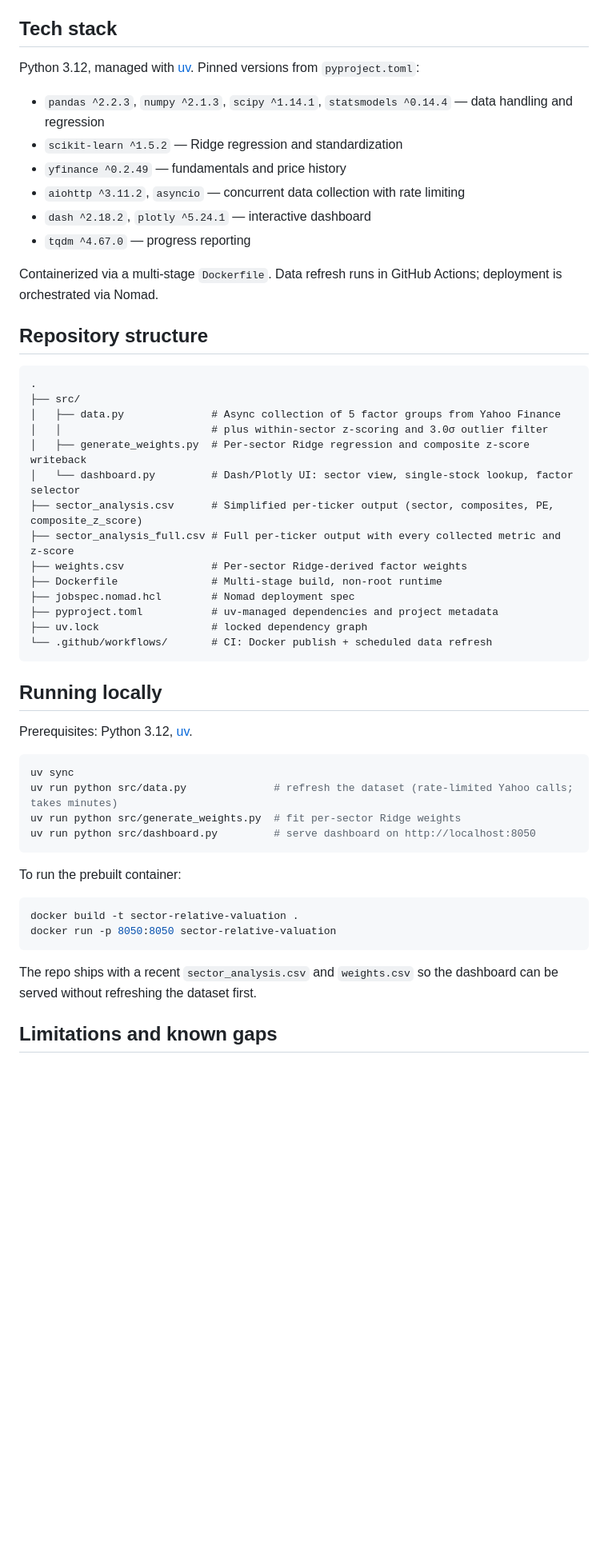
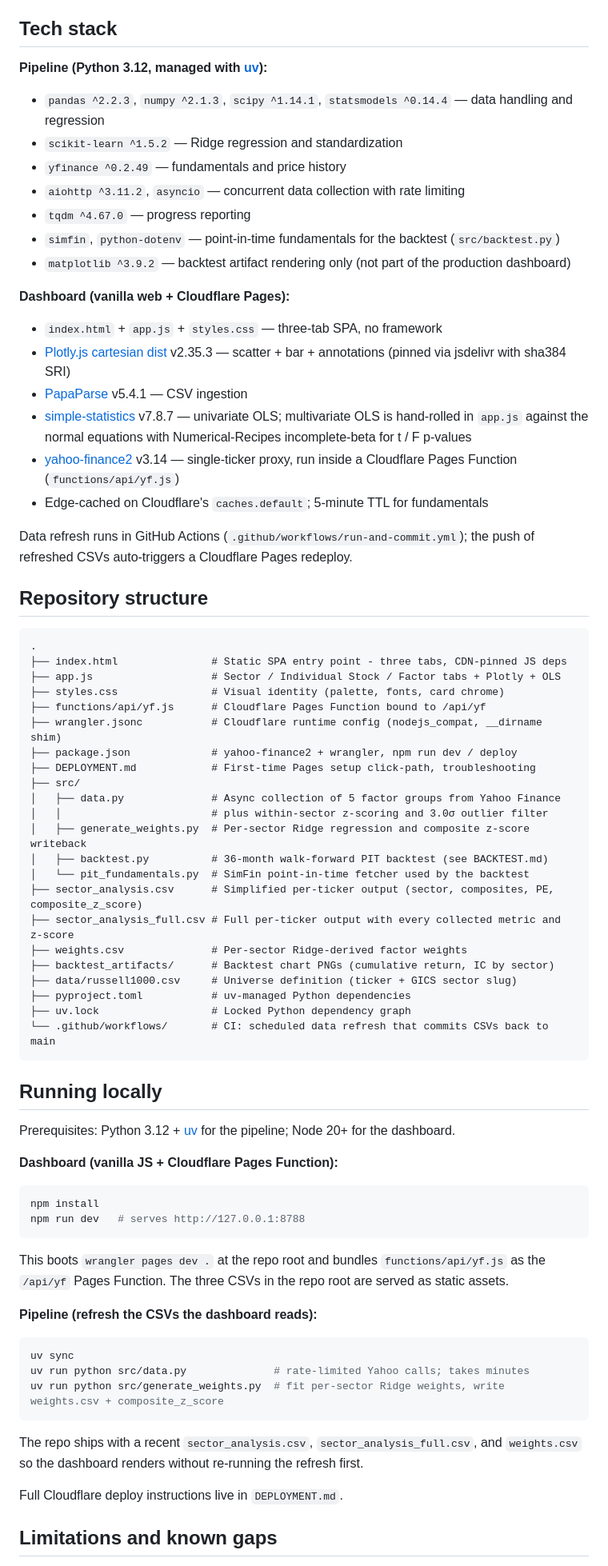
Before and after one commit to mackhaymond/sector-relative-valuation, a Markdown page: README.md, the part around one of its changes. Shown at 80% size. Rendered like a GitHub page; blank space fills up the shorter version.

Commit message:
docs: README reflects static-SPA stack + live URL + backtest result
Tech stack section split into pipeline (Python) and dashboard
(vanilla JS / Cloudflare Pages); drops dash / plotly / matplotlib /
seaborn references that are no longer true. Repository structure tree
shows the new web/worker/wrangler layout. Running locally section
explains npm run dev plus the existing Python pipeline. Live URL
linked from the top of the README.

Updated 'No formal backtest' bullet to the current truth: Phase 3.5
PIT backtest exists (BACKTEST.md), produces a null result (mean IC
-0.013, Sharpe 0.05). Pointing the reader at the methodology doc
rather than claiming the backtest doesn't exist.

````diff
--- a/README.md
+++ b/README.md
@@ -22,55 +24,78 @@ Mispricings surface as the deviation between a company's actual P/E and its sect
 
 ## Tech stack
 
-Python 3.12, managed with [uv](https://github.com/astral-sh/uv). Pinned versions from `pyproject.toml`:
+**Pipeline (Python 3.12, managed with [uv](https://github.com/astral-sh/uv)):**
 
 - `pandas ^2.2.3`, `numpy ^2.1.3`, `scipy ^1.14.1`, `statsmodels ^0.14.4` — data handling and regression
 - `scikit-learn ^1.5.2` — Ridge regression and standardization
 - `yfinance ^0.2.49` — fundamentals and price history
 - `aiohttp ^3.11.2`, `asyncio` — concurrent data collection with rate limiting
-- `dash ^2.18.2`, `plotly ^5.24.1` — interactive dashboard
 - `tqdm ^4.67.0` — progress reporting
+- `simfin`, `python-dotenv` — point-in-time fundamentals for the backtest (`src/backtest.py`)
+- `matplotlib ^3.9.2` — backtest artifact rendering only (not part of the production dashboard)
 
-Containerized via a multi-stage `Dockerfile`. Data refresh runs in GitHub Actions; deployment is orchestrated via Nomad.
+**Dashboard (vanilla web + Cloudflare Pages):**
+
+- `index.html` + `app.js` + `styles.css` — three-tab SPA, no framework
+- [Plotly.js cartesian dist](https://plotly.com/javascript/) v2.35.3 — scatter + bar + annotations (pinned via jsdelivr with sha384 SRI)
+- [PapaParse](https://www.papaparse.com/) v5.4.1 — CSV ingestion
+- [simple-statistics](https://simplestatistics.org/) v7.8.7 — univariate OLS; multivariate OLS is hand-rolled in `app.js` against the normal equations with Numerical-Recipes incomplete-beta for t / F p-values
+- [yahoo-finance2](https://github.com/gadicc/yahoo-finance2) v3.14 — single-ticker proxy, run inside a Cloudflare Pages Function (`functions/api/yf.js`)
+- Edge-cached on Cloudflare's `caches.default`; 5-minute TTL for fundamentals
+
+Data refresh runs in GitHub Actions (`.github/workflows/run-and-commit.yml`); the push of refreshed CSVs auto-triggers a Cloudflare Pages redeploy.
 
 ## Repository structure
 
 ```
 .
+├── index.html               # Static SPA entry point - three tabs, CDN-pinned JS deps
+├── app.js                   # Sector / Individual Stock / Factor tabs + Plotly + OLS
+├── styles.css               # Visual identity (palette, fonts, card chrome)
+├── functions/api/yf.js      # Cloudflare Pages Function bound to /api/yf
+├── wrangler.jsonc           # Cloudflare runtime config (nodejs_compat, __dirname shim)
+├── package.json             # yahoo-finance2 + wrangler, npm run dev / deploy
+├── DEPLOYMENT.md            # First-time Pages setup click-path, troubleshooting
 ├── src/
 │   ├── data.py              # Async collection of 5 factor groups from Yahoo Finance
 │   │                        # plus within-sector z-scoring and 3.0σ outlier filter
 │   ├── generate_weights.py  # Per-sector Ridge regression and composite z-score writeback
-│   └── dashboard.py         # Dash/Plotly UI: sector view, single-stock lookup, factor selector
+│   ├── backtest.py          # 36-month walk-forward PIT backtest (see BACKTEST.md)
+│   └── pit_fundamentals.py  # SimFin point-in-time fetcher used by the backtest
 ├── sector_analysis.csv      # Simplified per-ticker output (sector, composites, PE, composite_z_score)
 ├── sector_analysis_full.csv # Full per-ticker output with every collected metric and z-score
 ├── weights.csv              # Per-sector Ridge-derived factor weights
-├── Dockerfile               # Multi-stage build, non-root runtime
-├── jobspec.nomad.hcl        # Nomad deployment spec
-├── pyproject.toml           # uv-managed dependencies and project metadata
-├── uv.lock                  # locked dependency graph
-└── .github/workflows/       # CI: Docker publish + scheduled data refresh
+├── backtest_artifacts/      # Backtest chart PNGs (cumulative return, IC by sector)
+├── data/russell1000.csv     # Universe definition (ticker + GICS sector slug)
+├── pyproject.toml           # uv-managed Python dependencies
+├── uv.lock                  # Locked Python dependency graph
+└── .github/workflows/       # CI: scheduled data refresh that commits CSVs back to main
 ```
 
 ## Running locally
 
-Prerequisites: Python 3.12, [uv](https://github.com/astral-sh/uv).
+Prerequisites: Python 3.12 + [uv](https://github.com/astral-sh/uv) for the pipeline; Node 20+ for the dashboard.
+
+**Dashboard (vanilla JS + Cloudflare Pages Function):**
+
+```sh
+npm install
+npm run dev   # serves http://127.0.0.1:8788
+```
+
+This boots `wrangler pages dev .` at the repo root and bundles `functions/api/yf.js` as the `/api/yf` Pages Function. The three CSVs in the repo root are served as static assets.
+
+**Pipeline (refresh the CSVs the dashboard reads):**
 
 ```sh
 uv sync
-uv run python src/data.py              # refresh the dataset (rate-limited Yahoo calls; takes minutes)
-uv run python src/generate_weights.py  # fit per-sector Ridge weights
-uv run python src/dashboard.py         # serve dashboard on http://localhost:8050
+uv run python src/data.py              # rate-limited Yahoo calls; takes minutes
+uv run python src/generate_weights.py  # fit per-sector Ridge weights, write weights.csv + composite_z_score
 ```
 
-To run the prebuilt container:
+The repo ships with a recent `sector_analysis.csv`, `sector_analysis_full.csv`, and `weights.csv` so the dashboard renders without re-running the refresh first.
 
-```sh
-docker build -t sector-relative-valuation .
-docker run -p 8050:8050 sector-relative-valuation
-```
-
-The repo ships with a recent `sector_analysis.csv` and `weights.csv` so the dashboard can be served without refreshing the dataset first.
+Full Cloudflare deploy instructions live in `DEPLOYMENT.md`.
 
 ## Limitations and known gaps
 
````
Also changed, not shown: other parts of README.md (+4 -2 lines).
